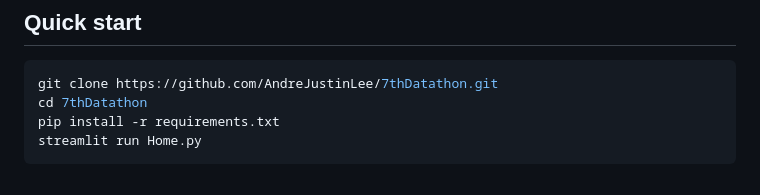
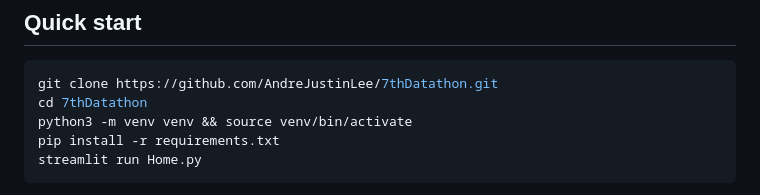
Before and after one commit to alextoohey/EquiPath, a Markdown page: README.md, the part around the change. GitHub-like rendering.

Commit message:
Add venv step to quick start
pip install into the system Python fails with externally-managed-environment
errors on modern macOS/Linux (PEP 668), so the venv line is load-bearing.

````diff
--- a/README.md
+++ b/README.md
@@ -64,6 +64,7 @@ Two design rules kept us honest:
 ```bash
 git clone https://github.com/AndreJustinLee/7thDatathon.git
 cd 7thDatathon
+python3 -m venv venv && source venv/bin/activate
 pip install -r requirements.txt
 streamlit run Home.py
 ```
````
